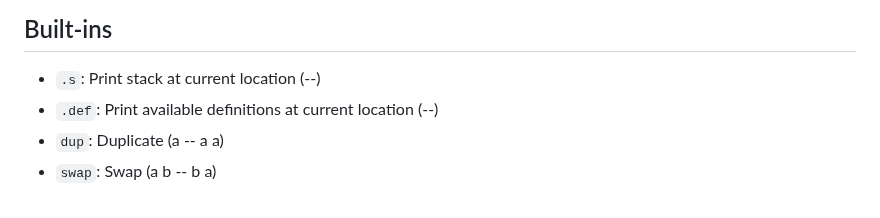
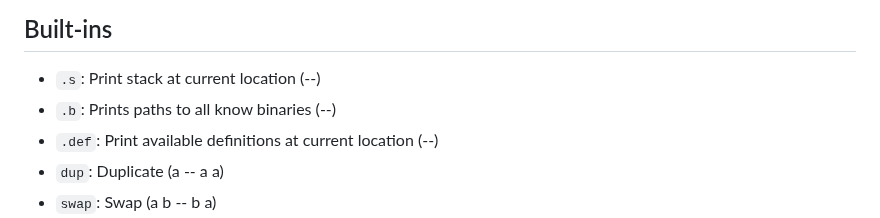
Before and after one commit to mitchpaulus/mshell, a Markdown page: doc/mshell.md, the part around the change. Drawn GitHub-style.

Commit message:
Add doc for '.b'

```diff
--- a/doc/mshell.md
+++ b/doc/mshell.md
@@ -55,6 +55,7 @@ Dates can be subtracted from each other, and the result is a float number of day
 ## Built-ins
 
 - `.s`: Print stack at current location (--)
+- `.b`: Prints paths to all know binaries (--)
 - `.def`: Print available definitions at current location (--)
 - `dup`: Duplicate (a -- a a)
 - `swap`: Swap (a b -- b a)
```
